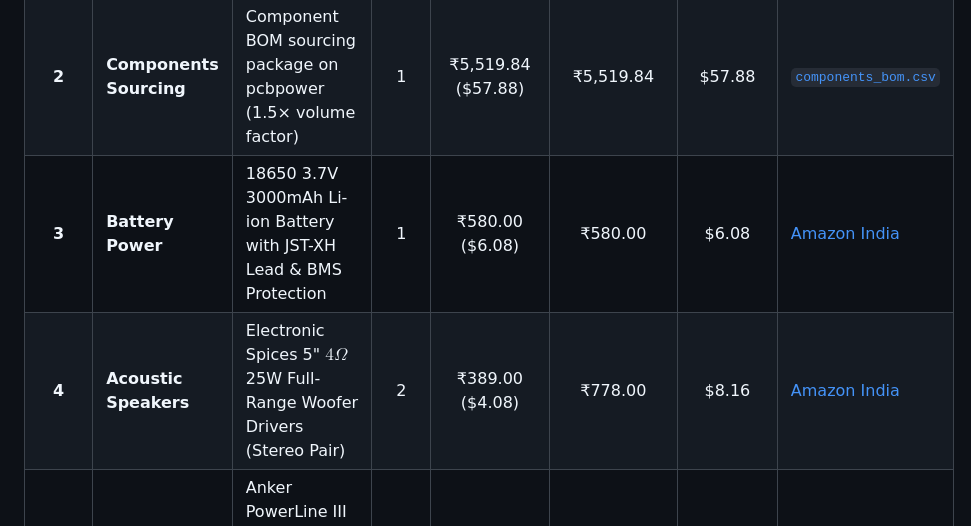
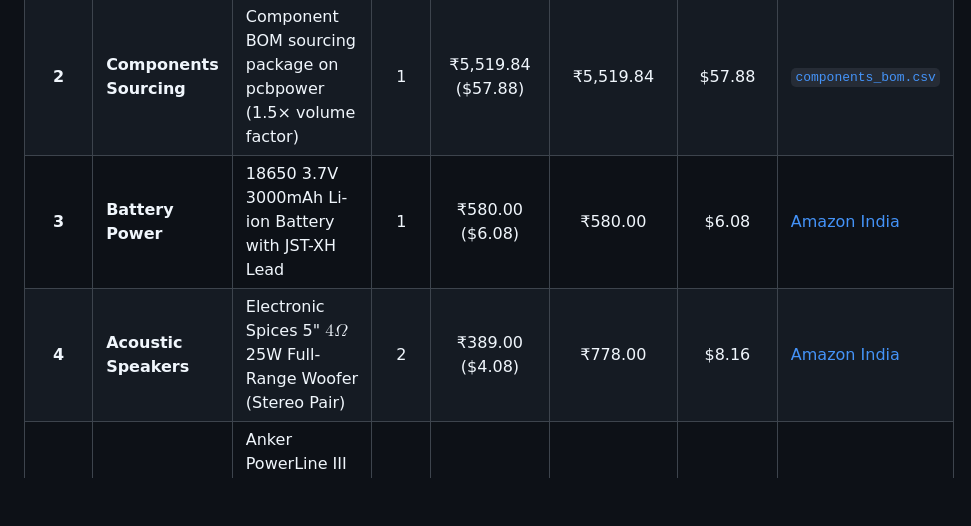
Before and after one commit to RaviKachhwaha/AuraForge-50X, a Markdown page: README.md, the part around the change. Drawn GitHub-style; blank space fills up the shorter version.

```diff
--- a/README.md
+++ b/README.md
@@ -72,8 +72,8 @@ Because fixed SMT setup fees are already covered, **scaling from 2 boards to 3 b
 | :---: | :--- | :--- | :---: | :---: | :---: | :---: | :--- |
 | **1** | **Turnkey PCB & PCBA** | 3 units 4-Layer Fab + Automated SMT Assembly (Invoice Net Total incl. GST) | 1 | ₹10,617.00 ($111.32) | ₹10,617.00 | $111.32 | [pcbpower.com](https://www.pcbpower.com/) |
 | **2** | **Components Sourcing** | Component BOM sourcing package on pcbpower (1.5× volume factor) | 1 | ₹5,519.84 ($57.88) | ₹5,519.84 | $57.88 | [`components_bom.csv`](components_bom.csv) |
-| **3** | **Battery Power** | 18650 3.7V 3000mAh Li-ion Battery with JST-XH Lead & BMS Protection | 1 | ₹580.00 ($6.08) | ₹580.00 | $6.08 | [Amazon India](https://www.amazon.in/Charging-18650-Rechargeable-Connector-Protection/dp/B0DBR36C91) |
-| **4** | **Acoustic Speakers** | Electronic Spices 5" $4\Omega$ 25W Full-Range Woofer Drivers (Stereo Pair) | 2 | ₹389.00 ($4.08) | ₹778.00 | $8.16 | [Amazon India](https://www.amazon.in/-/hi/Electronic-Spices-%E0%A4%95%E0%A5%88%E0%A4%AC%E0%A4%BF%E0%A4%A8%E0%A5%87%E0%A4%9F-%E0%A4%B0%E0%A4%BF%E0%A4%AA%E0%A5%8D%E0%A4%B2%E0%A5%87%E0%A4%B8%E0%A4%AE%E0%A5%87%E0%A4%82%E0%A4%9F-%E0%A4%A1%E0%A5%8D%E0%A4%B0%E0%A4%BE%E0%A4%87%E0%A4%B5%E0%A4%B0/dp/B0BN44KVVL) |
+| **3** | **Battery Power** | 18650 3.7V 3000mAh Li-ion Battery with JST-XH Lead | 1 | ₹580.00 ($6.08) | ₹580.00 | $6.08 | [Amazon India](https://www.amazon.in/Charging-18650-Rechargeable-Connector-Protection/dp/B0DBR36C91) |
+| **4** | **Acoustic Speakers** | Electronic Spices 5" $4\Omega$ 25W Full-Range Woofer (Stereo Pair) | 2 | ₹389.00 ($4.08) | ₹778.00 | $8.16 | [Amazon India](https://www.amazon.in/-/hi/Electronic-Spices-%E0%A4%95%E0%A5%88%E0%A4%AC%E0%A4%BF%E0%A4%A8%E0%A5%87%E0%A4%9F-%E0%A4%B0%E0%A4%BF%E0%A4%AA%E0%A5%8D%E0%A4%B2%E0%A5%87%E0%A4%B8%E0%A4%AE%E0%A5%87%E0%A4%82%E0%A4%9F-%E0%A4%A1%E0%A5%8D%E0%A4%B0%E0%A4%BE%E0%A4%87%E0%A4%B5%E0%A4%B0/dp/B0BN44KVVL) |
 | **5** | **Flashing & Power** | Anker PowerLine III Flow 100W USB-C to USB-C Silicone Cable (3ft / 1.0m) | 1 | ₹786.00 ($8.24) | ₹786.00 | $8.24 | [Amazon India](https://www.amazon.in/-/hi/Anker-A8552/dp/B093GGVB89) |
 | **—** | **TOTAL** | **Complete Prototype Kit (3 PCBs + PCBA Assembly + Components + Peripherals)** | **—** | **—** | **₹18,280.84** | **$191.68** | [`bom.csv`](bom.csv) |
 
```
